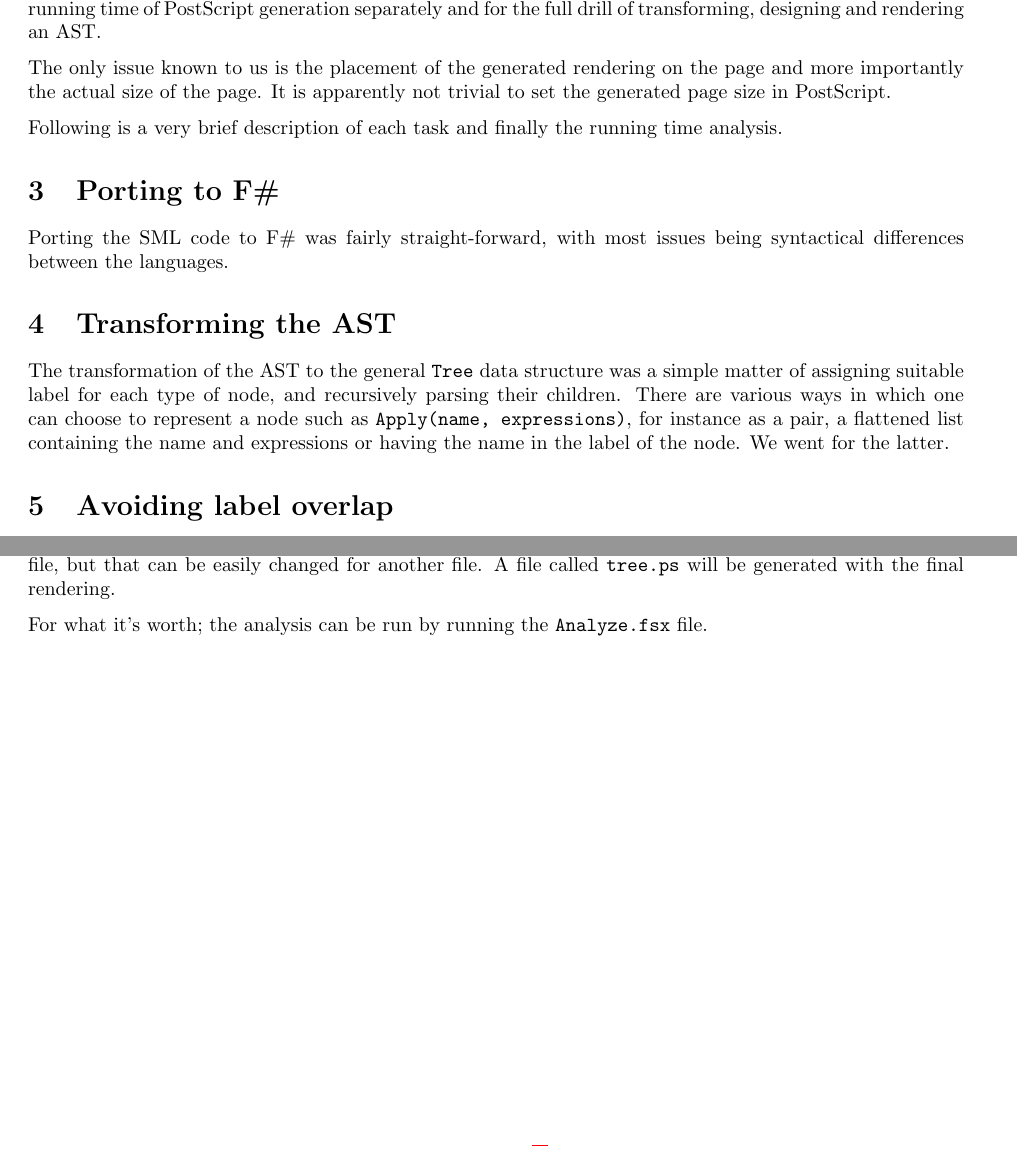
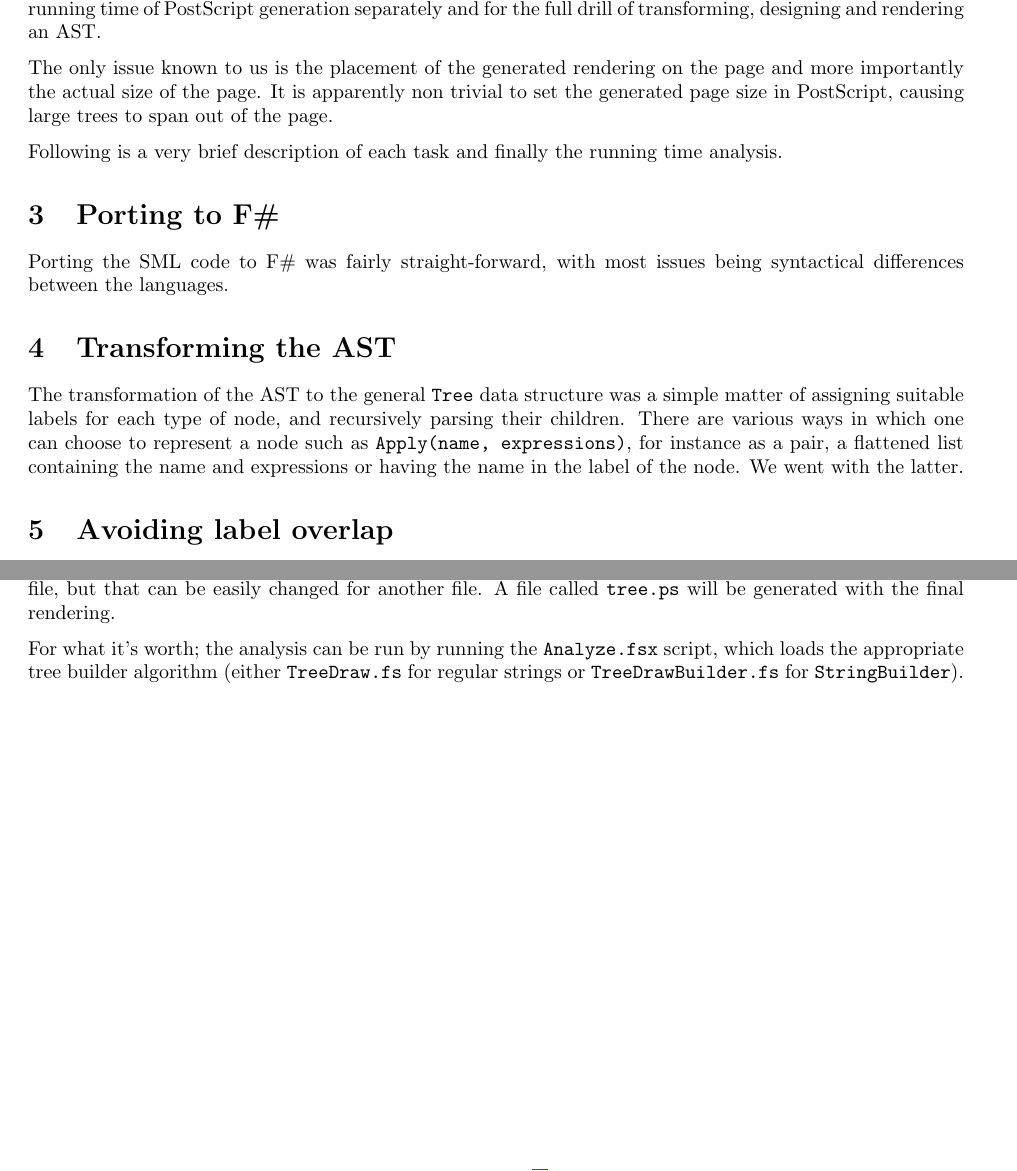
Before and after one commit to altschuler/app_func, a LaTeX document (trees/report/report.tex): two parts of pages 2 and 3 of 3, joined at a grey line, cut so that both start at the same text. Compiled offline with pdfLaTeX.

Commit message:
rapport review

```diff
--- a/trees/report/report.tex
+++ b/trees/report/report.tex
@@ -29,10 +29,10 @@
 % constants
 \newcommand{\COURSE}{02257 Applied Functional Programming}
 \newcommand{\TITLE}{Project 2}
-\newcommand{\DATE}{January 9, 2015}
+\newcommand{\DATE}{January 14, 2015}
 
 
-\input{macros.tex}
+\input{macros}
 
 
 \pagestyle{fancy}
@@ -72,7 +72,7 @@ The generated PostScript document renders the AST in a ``pleasing'' manner, wher
 
 We have implemented two versions of the PostScript generator, one that uses simple \texttt{sprintf} operations and one that utilizes the \texttt{.NET} \texttt{StringBuilder} for performance optimization. We have analyzed the resulting running time of PostScript generation separately and for the full drill of transforming, designing and rendering an AST.
 
-The only issue known to us is the placement of the generated rendering on the page and more importantly the actual size of the page. It is apparently not trivial to set the generated page size in PostScript.
+The only issue known to us is the placement of the generated rendering on the page and more importantly the actual size of the page. It is apparently non trivial to set the generated page size in PostScript, causing large trees to span out of the page.
 
 Following is a very brief description of each task and finally the running time analysis.
 
@@ -82,7 +82,7 @@ Porting the SML code to F\# was fairly straight-forward, with most issues being
 
 
 \section{Transforming the AST}
-The transformation of the AST to the general \texttt{Tree} data structure was a simple matter of assigning suitable label for each type of node, and recursively parsing their children. There are various ways in which one can choose to represent a node such as \texttt{Apply(name, expressions)}, for instance as a pair, a flattened list containing the name and expressions or having the name in the label of the node. We went for the latter.
+The transformation of the AST to the general \texttt{Tree} data structure was a simple matter of assigning suitable labels for each type of node, and recursively parsing their children. There are various ways in which one can choose to represent a node such as \texttt{Apply(name, expressions)}, for instance as a pair, a flattened list containing the name and expressions or having the name in the label of the node. We went with the latter.
 
 
 \section{Avoiding label overlap}
@@ -107,6 +107,6 @@ The complexity of the algorithm is $O(n^2)$ where $n$ is the amount AST nodes, b
 \section{Running the solution}
 To generate a drawing simply run the \texttt{Draw.fsx} file. By default it will rendering the \texttt{program/Factorial1.while} file, but that can be easily changed for another file. A file called \texttt{tree.ps} will be generated with the final rendering.
 
-For what it's worth; the analysis can be run by running the \texttt{Analyze.fsx} file.
+For what it's worth; the analysis can be run by running the \texttt{Analyze.fsx} script, which loads the appropriate tree builder algorithm (either {\tt TreeDraw.fs} for regular strings or {\tt TreeDrawBuilder.fs} for {\tt StringBuilder}).
 
 \end{document}
```
